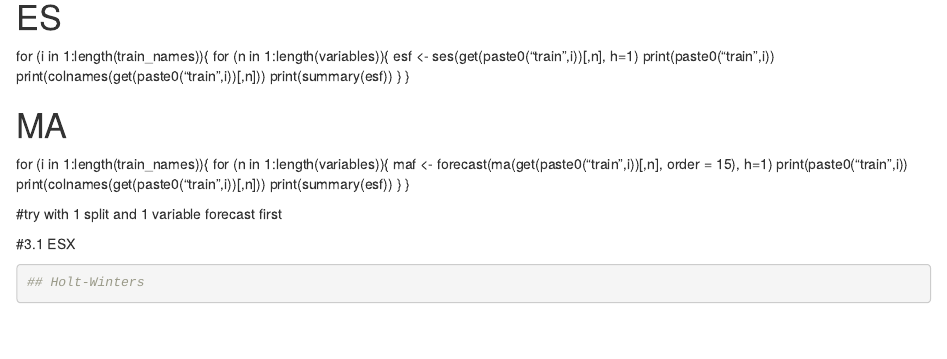
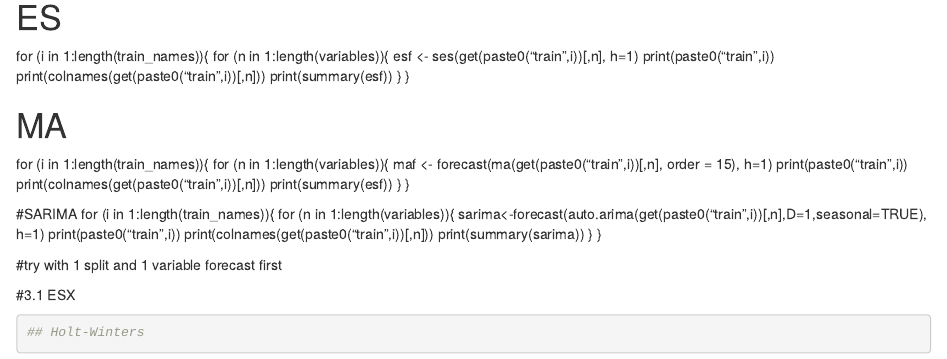
Before and after one commit to AnuragChj/Forecasting-Project-5, an R Markdown document (q2_JD.Rmd): the page in a window 1100 px wide, from 3540 px down. Rendered offline with R 4.5, knitr and Pandoc, with nearby package versions; some code elsewhere in the file could not run offline.

Commit message:
Update q2_JD.Rmd

````diff
--- a/q2_JD.Rmd
+++ b/q2_JD.Rmd
@@ -103,6 +103,18 @@ for (i in 1:length(train_names)){
   }
 }
 
+
+#SARIMA
+for (i in 1:length(train_names)){
+  for (n in 1:length(variables)){
+    sarima<-forecast(auto.arima(get(paste0("train",i))[,n],D=1,seasonal=TRUE), h=1)
+    print(paste0("train",i))
+    print(colnames(get(paste0("train",i))[,n]))
+    print(summary(sarima))
+  }
+}
+
+
 #try with 1 split and 1 variable forecast first
 ```{r}
 
````
